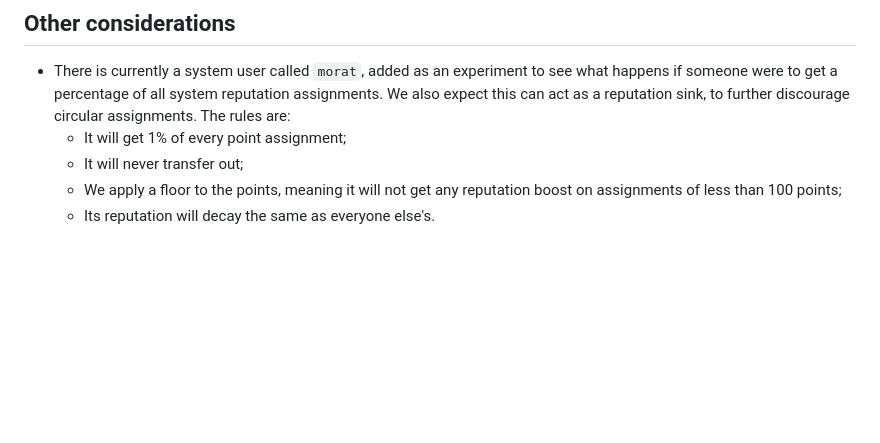
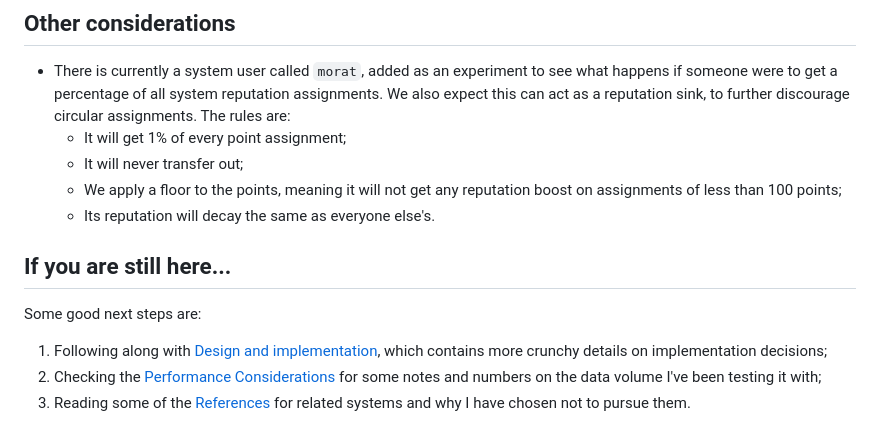
Before and after one commit to ricardojmendez/morat-reference, a Markdown page: Reputation.md, the part around the change. Rendered like a GitHub page; blank space fills up the shorter version.

Commit message:
Adding next steps to Reputation document

```diff
--- a/Reputation.md
+++ b/Reputation.md
@@ -113,3 +113,12 @@ You *can* still get some Stalin reputation by association, however - if you asso
     - It will never transfer out;
     - We apply a floor to the points, meaning it will not get any reputation boost on assignments of less than 100 points;
     - Its reputation will decay the same as everyone else's.
+
+
+## If you are still here...
+
+Some good next steps are:
+
+1. Following along with [Design and implementation](Design-And-Implementation.md), which contains more crunchy details on implementation decisions;
+2. Checking the [Performance Considerations](Performance-considerations.md) for some notes and numbers on the data volume I've been testing it with;
+3. Reading some of the [References](References.md) for related systems and why I have chosen not to pursue them.
```
